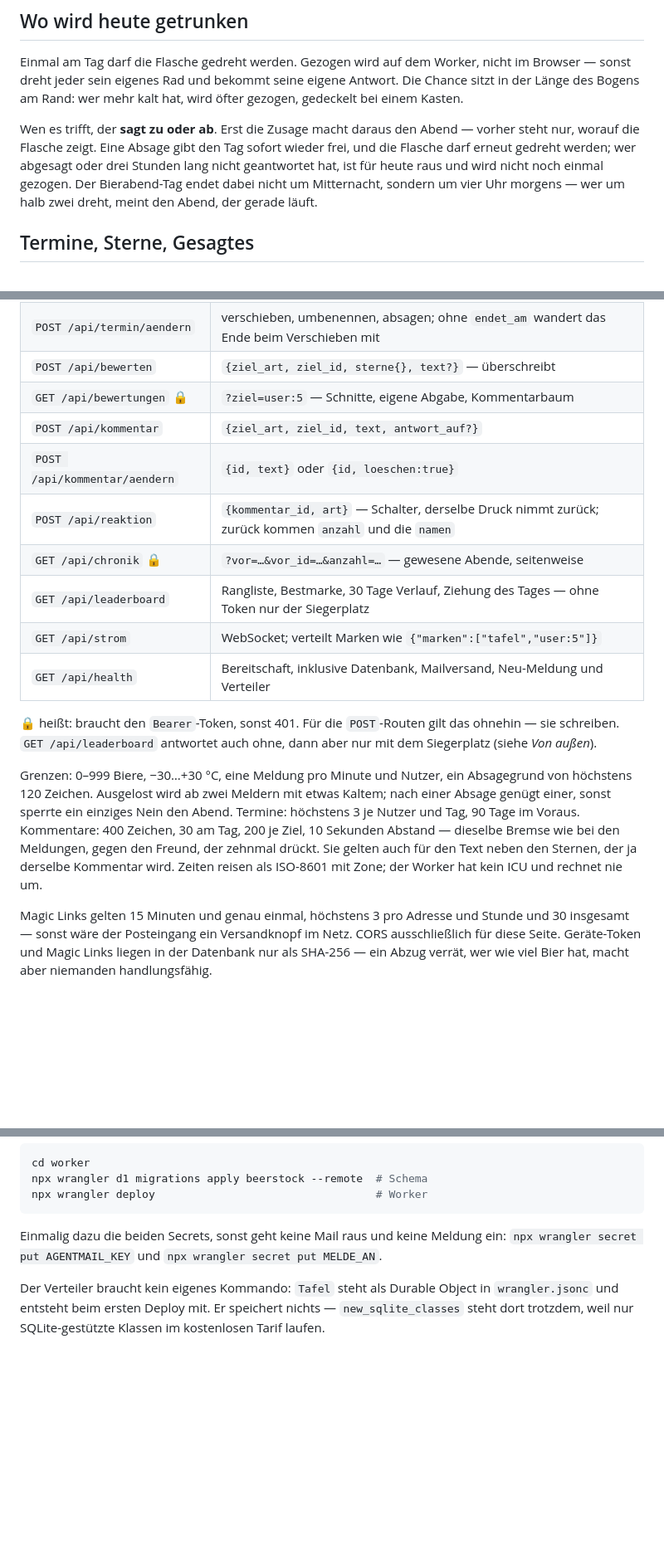
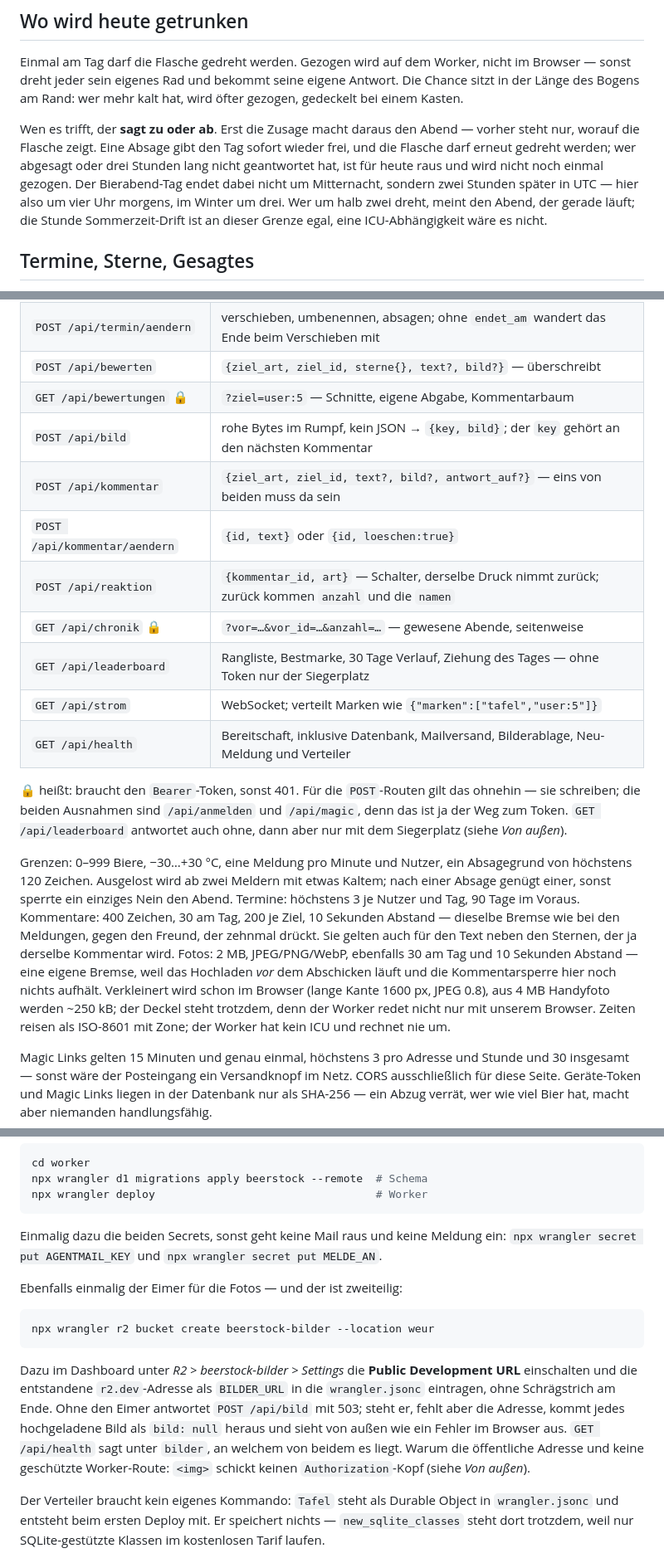
Before and after one commit to Schnix84/beerstock, a Markdown page: README.md, 3 parts joined by grey strips. Shown at 83% size. Drawn GitHub-style; blank space fills up the shorter version.

Commit message:
docs(beerstock): die Fotos stehen jetzt auch in der Anleitung
Das Foto-Feature war in der README nur als offene Naht erwaehnt - wer die
Seite nach ihr aufgesetzt haette, waere ohne Bilderablage dagestanden.

Nachgetragen: `POST /api/bild` in der Routentabelle (rohe Bytes, kein JSON,
zurueck kommt `{key, bild}`), der `bild?`-Schluessel an `/api/kommentar` und
`/api/bewerten` samt der Regel, dass Text oder Foto da sein muss, die Grenzen
(2 MB, JPEG/PNG/WebP, 30 am Tag, 10 Sekunden Abstand) mit dem Grund fuer die
eigene Bremse, und im Deploy-Abschnitt der R2-Eimer - der ist zweiteilig,
`bucket create` allein reicht nicht, ohne die Public Development URL in
`BILDER_URL` kommt jedes Bild als `bild: null` heraus. `GET /api/health` haelt
die beiden Faelle auseinander und sagt das jetzt auch hier.

Dazu zwei Korrekturen: die Los-Grenze ist in UTC gerechnet, also vier Uhr im
Sommer und drei im Winter - "um vier Uhr morgens" stimmte nur ein halbes Jahr
lang. Und die Pauschale "fuer die POST-Routen gilt das ohnehin" nimmt
`/api/anmelden` und `/api/magic` aus, die ja der Weg zum Token sind.

Sonst nichts: alle Zahlen der README wurden gegen `worker/src/index.js`
nachgerechnet und stimmen - Grenzen, Fristen, Zeitgeber, die anonyme
Leaderboard-Antwort samt ihrer Cache-Koepfe.

Co-Authored-By: Claude Opus 5 <noreply@anthropic.com>
Claude-Session: https://claude.ai/code/session_01Lun6aABzZWr3HsrjkT9t8Q

````diff
--- a/README.md
+++ b/README.md
@@ -37,8 +37,10 @@ Wen es trifft, der **sagt zu oder ab**. Erst die Zusage macht daraus den Abend
 vorher steht nur, worauf die Flasche zeigt. Eine Absage gibt den Tag sofort wieder
 frei, und die Flasche darf erneut gedreht werden; wer abgesagt oder drei Stunden
 lang nicht geantwortet hat, ist für heute raus und wird nicht noch einmal gezogen.
-Der Bierabend-Tag endet dabei nicht um Mitternacht, sondern um vier Uhr morgens —
-wer um halb zwei dreht, meint den Abend, der gerade läuft.
+Der Bierabend-Tag endet dabei nicht um Mitternacht, sondern zwei Stunden später
+in UTC — hier also um vier Uhr morgens, im Winter um drei. Wer um halb zwei dreht,
+meint den Abend, der gerade läuft; die Stunde Sommerzeit-Drift ist an dieser Grenze
+egal, eine ICU-Abhängigkeit wäre es nicht.
 
 ## Termine, Sterne, Gesagtes
 
@@ -203,19 +206,21 @@ Drei Dinge, die dazugehören:
 | `POST /api/los/antwort` | `{antwort:'ja'\|'nein', grund?, beginnt_am?, endet_am?}` — nur der Gezogene |
 | `POST /api/termin` | `{gastgeber, beginnt_am, endet_am?, titel?}` → ein Abend von Hand |
 | `POST /api/termin/aendern` | verschieben, umbenennen, absagen; ohne `endet_am` wandert das Ende beim Verschieben mit |
-| `POST /api/bewerten` | `{ziel_art, ziel_id, sterne{}, text?}` — überschreibt |
+| `POST /api/bewerten` | `{ziel_art, ziel_id, sterne{}, text?, bild?}` — überschreibt |
 | `GET /api/bewertungen` 🔒 | `?ziel=user:5` — Schnitte, eigene Abgabe, Kommentarbaum |
-| `POST /api/kommentar` | `{ziel_art, ziel_id, text, antwort_auf?}` |
+| `POST /api/bild` | rohe Bytes im Rumpf, kein JSON → `{key, bild}`; der `key` gehört an den nächsten Kommentar |
+| `POST /api/kommentar` | `{ziel_art, ziel_id, text?, bild?, antwort_auf?}` — eins von beiden muss da sein |
 | `POST /api/kommentar/aendern` | `{id, text}` oder `{id, loeschen:true}` |
 | `POST /api/reaktion` | `{kommentar_id, art}` — Schalter, derselbe Druck nimmt zurück; zurück kommen `anzahl` und die `namen` |
 | `GET /api/chronik` 🔒 | `?vor=…&vor_id=…&anzahl=…` — gewesene Abende, seitenweise |
 | `GET /api/leaderboard` | Rangliste, Bestmarke, 30 Tage Verlauf, Ziehung des Tages — ohne Token nur der Siegerplatz |
 | `GET /api/strom` | WebSocket; verteilt Marken wie `{"marken":["tafel","user:5"]}` |
-| `GET /api/health` | Bereitschaft, inklusive Datenbank, Mailversand, Neu-Meldung und Verteiler |
+| `GET /api/health` | Bereitschaft, inklusive Datenbank, Mailversand, Bilderablage, Neu-Meldung und Verteiler |
 
 🔒 heißt: braucht den `Bearer`-Token, sonst 401. Für die `POST`-Routen gilt das
-ohnehin — sie schreiben. `GET /api/leaderboard` antwortet auch ohne, dann aber
-nur mit dem Siegerplatz (siehe *Von außen*).
+ohnehin — sie schreiben; die beiden Ausnahmen sind `/api/anmelden` und
+`/api/magic`, denn das ist ja der Weg zum Token. `GET /api/leaderboard` antwortet
+auch ohne, dann aber nur mit dem Siegerplatz (siehe *Von außen*).
 
 Grenzen: 0–999 Biere, −30…+30 °C, eine Meldung pro Minute und Nutzer, ein
 Absagegrund von höchstens 120 Zeichen. Ausgelost wird ab zwei Meldern mit etwas
@@ -223,8 +228,12 @@ Kaltem; nach einer Absage genügt einer, sonst sperrte ein einziges Nein den Abe
 Termine: höchstens 3 je Nutzer und Tag, 90 Tage im Voraus. Kommentare: 400 Zeichen,
 30 am Tag, 200 je Ziel, 10 Sekunden Abstand — dieselbe Bremse wie bei den Meldungen,
 gegen den Freund, der zehnmal drückt. Sie gelten auch für den Text neben den Sternen,
-der ja derselbe Kommentar wird. Zeiten reisen als ISO-8601 mit Zone; der Worker
-hat kein ICU und rechnet nie um.
+der ja derselbe Kommentar wird. Fotos: 2 MB, JPEG/PNG/WebP, ebenfalls 30 am Tag und
+10 Sekunden Abstand — eine eigene Bremse, weil das Hochladen *vor* dem Abschicken
+läuft und die Kommentarsperre hier noch nichts aufhält. Verkleinert wird schon im
+Browser (lange Kante 1600 px, JPEG 0.8), aus 4 MB Handyfoto werden ~250 kB; der
+Deckel steht trotzdem, denn der Worker redet nicht nur mit unserem Browser.
+Zeiten reisen als ISO-8601 mit Zone; der Worker hat kein ICU und rechnet nie um.
 
 Magic Links gelten 15 Minuten und genau einmal, höchstens 3 pro Adresse und Stunde und 30
 insgesamt — sonst wäre der Posteingang ein Versandknopf im Netz. CORS
@@ -266,6 +275,21 @@ Einmalig dazu die beiden Secrets, sonst geht keine Mail raus und keine Meldung
 ein: `npx wrangler secret put AGENTMAIL_KEY` und `npx wrangler secret put
 MELDE_AN`.
 
+Ebenfalls einmalig der Eimer für die Fotos — und der ist zweiteilig:
+
+```bash
+npx wrangler r2 bucket create beerstock-bilder --location weur
+```
+
+Dazu im Dashboard unter *R2 > beerstock-bilder > Settings* die **Public
+Development URL** einschalten und die entstandene `r2.dev`-Adresse als
+`BILDER_URL` in die `wrangler.jsonc` eintragen, ohne Schrägstrich am Ende. Ohne
+den Eimer antwortet `POST /api/bild` mit 503; steht er, fehlt aber die Adresse,
+kommt jedes hochgeladene Bild als `bild: null` heraus und sieht von außen wie ein
+Fehler im Browser aus. `GET /api/health` sagt unter `bilder`, an welchem von
+beidem es liegt. Warum die öffentliche Adresse und keine geschützte Worker-Route:
+`<img>` schickt keinen `Authorization`-Kopf (siehe *Von außen*).
+
 Der Verteiler braucht kein eigenes Kommando: `Tafel` steht als Durable Object in
 `wrangler.jsonc` und entsteht beim ersten Deploy mit. Er speichert nichts —
 `new_sqlite_classes` steht dort trotzdem, weil nur SQLite-gestützte Klassen im
````
Also changed, not shown: other parts of README.md (+4 -3 lines).
